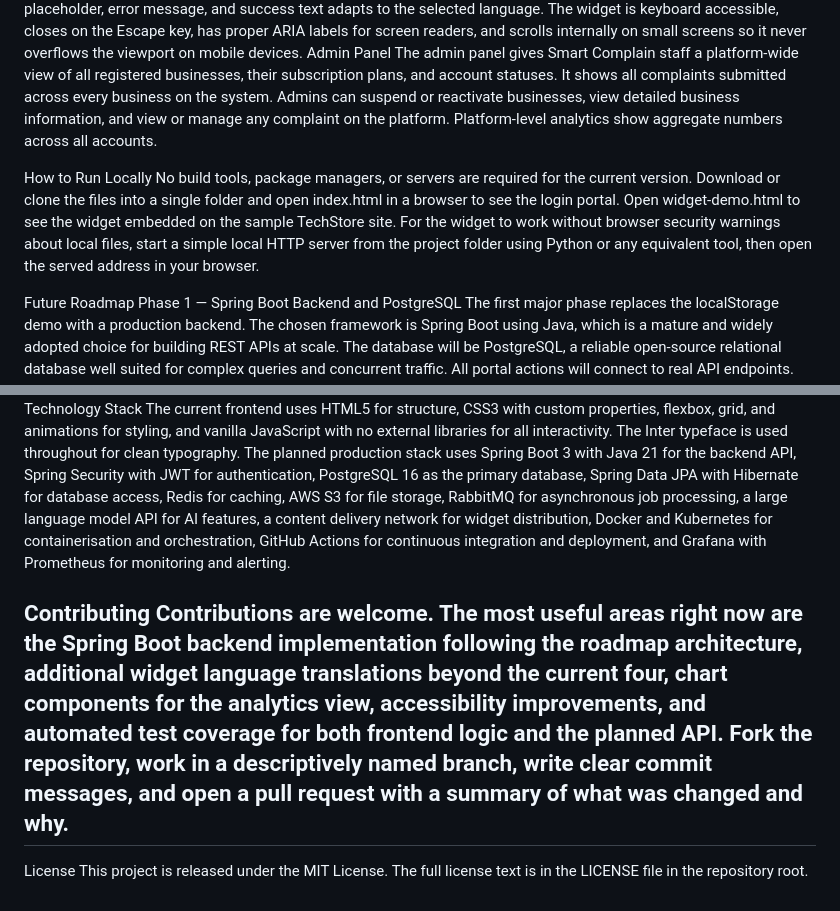
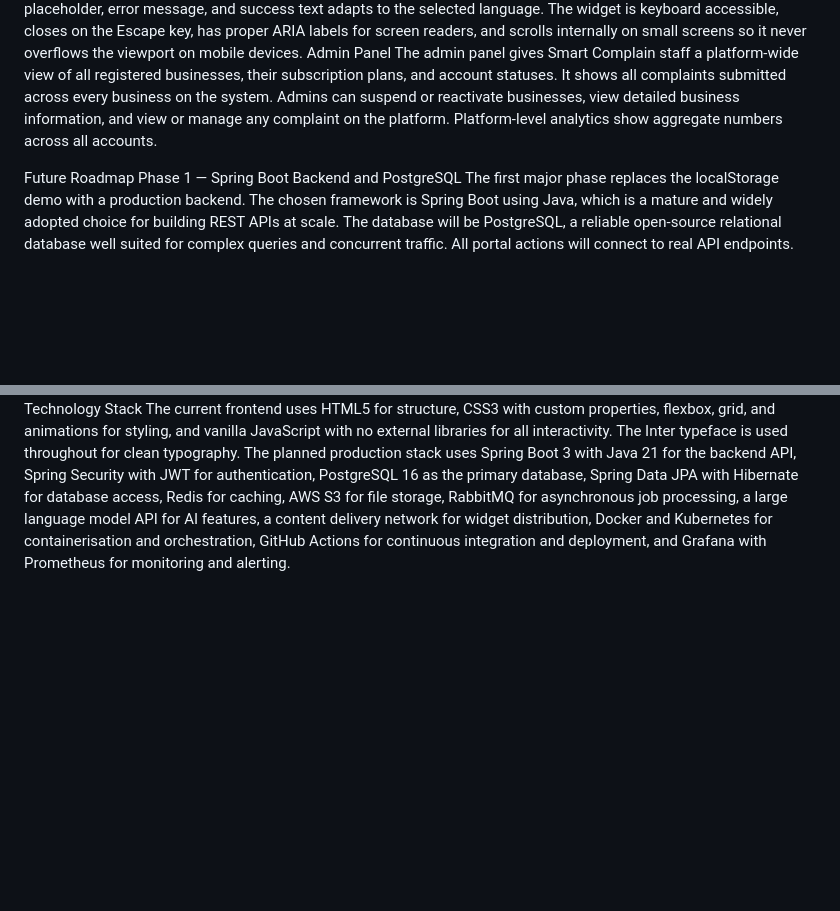
Before and after one commit to vivektomar435/Smart-Complaint-System-for-Businesses, a Markdown page: README.md, 2 parts joined by grey strips. GitHub-like rendering; blank space fills up the shorter version.

```diff
--- a/README.md
+++ b/README.md
@@ -36,9 +36,6 @@ The widget fully supports English, Arabic with automatic right-to-left layout sw
 Admin Panel
 The admin panel gives Smart Complain staff a platform-wide view of all registered businesses, their subscription plans, and account statuses. It shows all complaints submitted across every business on the system. Admins can suspend or reactivate businesses, view detailed business information, and view or manage any complaint on the platform. Platform-level analytics show aggregate numbers across all accounts.
 
-How to Run Locally
-No build tools, package managers, or servers are required for the current version. Download or clone the files into a single folder and open index.html in a browser to see the login portal. Open widget-demo.html to see the widget embedded on the sample TechStore site. For the widget to work without browser security warnings about local files, start a simple local HTTP server from the project folder using Python or any equivalent tool, then open the served address in your browser.
-
 Future Roadmap
 Phase 1 — Spring Boot Backend and PostgreSQL
 The first major phase replaces the localStorage demo with a production backend. The chosen framework is Spring Boot using Java, which is a mature and widely adopted choice for building REST APIs at scale. The database will be PostgreSQL, a reliable open-source relational database well suited for complex queries and concurrent traffic.
@@ -72,9 +69,3 @@ For large businesses, the risks around complaints are more severe. A missed high
 Technology Stack
 The current frontend uses HTML5 for structure, CSS3 with custom properties, flexbox, grid, and animations for styling, and vanilla JavaScript with no external libraries for all interactivity. The Inter typeface is used throughout for clean typography.
 The planned production stack uses Spring Boot 3 with Java 21 for the backend API, Spring Security with JWT for authentication, PostgreSQL 16 as the primary database, Spring Data JPA with Hibernate for database access, Redis for caching, AWS S3 for file storage, RabbitMQ for asynchronous job processing, a large language model API for AI features, a content delivery network for widget distribution, Docker and Kubernetes for containerisation and orchestration, GitHub Actions for continuous integration and deployment, and Grafana with Prometheus for monitoring and alerting.
-
-Contributing
-Contributions are welcome. The most useful areas right now are the Spring Boot backend implementation following the roadmap architecture, additional widget language translations beyond the current four, chart components for the analytics view, accessibility improvements, and automated test coverage for both frontend logic and the planned API. Fork the repository, work in a descriptively named branch, write clear commit messages, and open a pull request with a summary of what was changed and why.
----
-License
-This project is released under the MIT License. The full license text is in the LICENSE file in the repository root.
```
